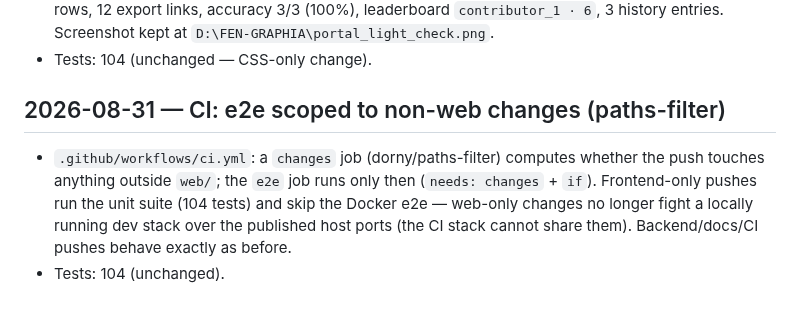
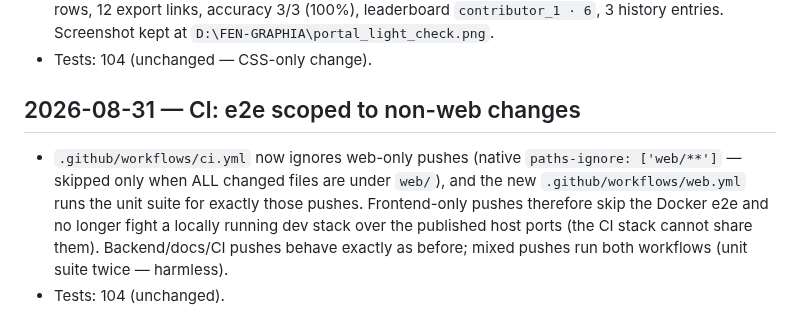
Before and after one commit to riznykst/fen-triadic-synthesis, a Markdown page: CHANGELOG.md, the part around the change. Rendered like a GitHub page.

Commit message:
docs: BACKLOG/CHANGELOG - native e2e scope (paths-ignore + web.yml)

```diff
--- a/CHANGELOG.md
+++ b/CHANGELOG.md
@@ -83,14 +83,16 @@ Frontend-only commit (web/), P2 backlog item done (design unification).
   `D:\FEN-GRAPHIA\portal_light_check.png`.
 - Tests: 104 (unchanged — CSS-only change).
 
-## 2026-08-31 — CI: e2e scoped to non-web changes (paths-filter)
+## 2026-08-31 — CI: e2e scoped to non-web changes
 
-- `.github/workflows/ci.yml`: a `changes` job (dorny/paths-filter) computes
-  whether the push touches anything outside `web/`; the `e2e` job runs only
-  then (`needs: changes` + `if`). Frontend-only pushes run the unit suite
-  (104 tests) and skip the Docker e2e — web-only changes no longer fight a
-  locally running dev stack over the published host ports (the CI stack
-  cannot share them). Backend/docs/CI pushes behave exactly as before.
+- `.github/workflows/ci.yml` now ignores web-only pushes (native
+  `paths-ignore: ['web/**']` — skipped only when ALL changed files are under
+  `web/`), and the new `.github/workflows/web.yml` runs the unit suite for
+  exactly those pushes. Frontend-only pushes therefore skip the Docker e2e
+  and no longer fight a locally running dev stack over the published host
+  ports (the CI stack cannot share them). Backend/docs/CI pushes behave
+  exactly as before; mixed pushes run both workflows (unit suite twice —
+  harmless).
 - Tests: 104 (unchanged).
 
 ## 2026-08-31 — Classic portal: reputation dashboard + history (P2 done)
```
Also changed, not shown: docs/BACKLOG.md (+1 -1 lines).
